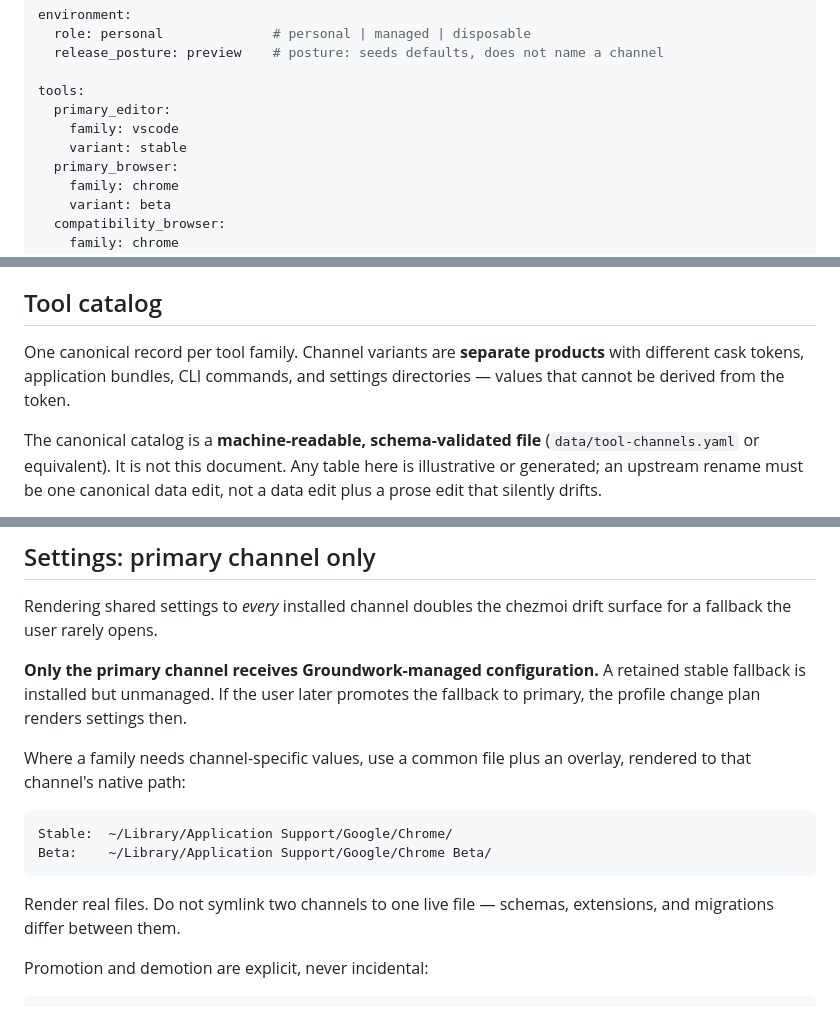
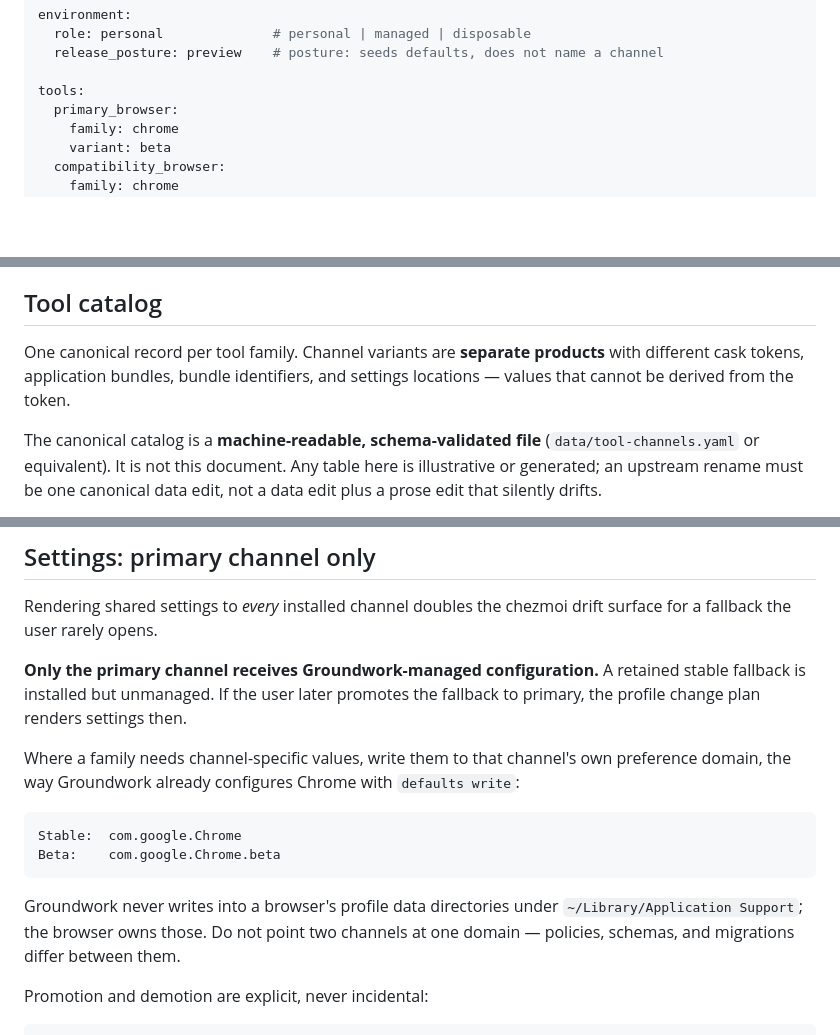
Before and after one commit to jasondockery/groundwork-mac, a Markdown page: specs/environment-profiles-and-release-posture.md, 3 parts joined by grey strips. GitHub-like rendering; blank space fills up the shorter version.

Commit message:
docs: address review of the release-posture spec
Point per-channel settings at Chrome's preference domains instead of
profile data directories, drop the single-channel editor from the example
profile, re-wrap the vendor identity paragraph, and make the variant
description generic.

````diff
--- a/specs/environment-profiles-and-release-posture.md
+++ b/specs/environment-profiles-and-release-posture.md
@@ -82,9 +82,6 @@ environment:
   release_posture: preview    # posture: seeds defaults, does not name a channel
 
 tools:
-  primary_editor:
-    family: vscode
-    variant: stable
   primary_browser:
     family: chrome
     variant: beta
@@ -210,8 +207,8 @@ owns — there must not be one answer in chezmoi and a second copy elsewhere.
 ## Tool catalog
 
 One canonical record per tool family. Channel variants are **separate products**
-with different cask tokens, application bundles, CLI commands, and settings
-directories — values that cannot be derived from the token.
+with different cask tokens, application bundles, bundle identifiers, and
+settings locations — values that cannot be derived from the token.
 
 The canonical catalog is a **machine-readable, schema-validated file**
 (`data/tool-channels.yaml` or equivalent). It is not this document. Any table
@@ -304,16 +302,18 @@ drift surface for a fallback the user rarely opens.
 retained stable fallback is installed but unmanaged. If the user later promotes
 the fallback to primary, the profile change plan renders settings then.
 
-Where a family needs channel-specific values, use a common file plus an
-overlay, rendered to that channel's native path:
+Where a family needs channel-specific values, write them to that channel's own
+preference domain, the way Groundwork already configures Chrome with
+`defaults write`:
 
 ```text
-Stable:  ~/Library/Application Support/Google/Chrome/
-Beta:    ~/Library/Application Support/Google/Chrome Beta/
+Stable:  com.google.Chrome
+Beta:    com.google.Chrome.beta
 ```
 
-Render real files. Do not symlink two channels to one live file — schemas,
-extensions, and migrations differ between them.
+Groundwork never writes into a browser's profile data directories under
+`~/Library/Application Support`; the browser owns those. Do not point two
+channels at one domain — policies, schemas, and migrations differ between them.
 
 Promotion and demotion are explicit, never incidental:
 
````
Also changed, not shown: other parts of specs/environment-profiles-and-release-posture.md (+4 -3 lines).
